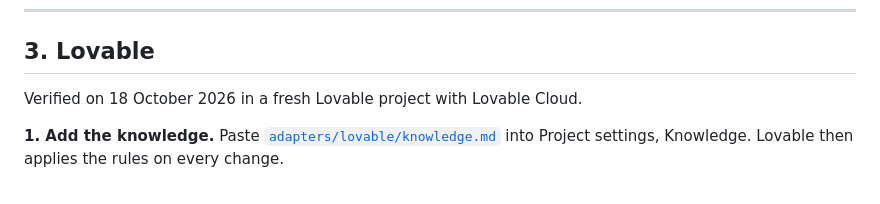
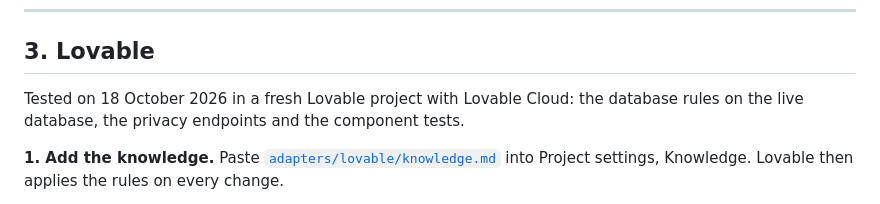
Before and after one commit to VenusOne-Lee/popia-compliance, a Markdown page: docs/quickstart.md, the part around the change. GitHub-like rendering.

Commit message:
docs: say exactly what the Lovable path was tested on (#23)
Claude-Session: https://claude.ai/code/session_01HvXfJZFu2xbtyqD1vJh5UM

Co-authored-by: Lethabo Ntshudisane <VenusOne-Lee@users.noreply.github.com>
Co-authored-by: Claude Opus 5.5 <noreply@anthropic.com>

```diff
--- a/docs/quickstart.md
+++ b/docs/quickstart.md
@@ -93,7 +93,7 @@ uvx popia-kit site-check https://your-site.co.za --out site-check.md
 
 ## 3. Lovable
 
-Verified on 18 October 2026 in a fresh Lovable project with Lovable Cloud.
+Tested on 18 October 2026 in a fresh Lovable project with Lovable Cloud: the database rules on the live database, the privacy endpoints and the component tests.
 
 **1. Add the knowledge.** Paste [`adapters/lovable/knowledge.md`](../adapters/lovable/knowledge.md) into Project settings, Knowledge. Lovable then applies the rules on every change.
 
```
